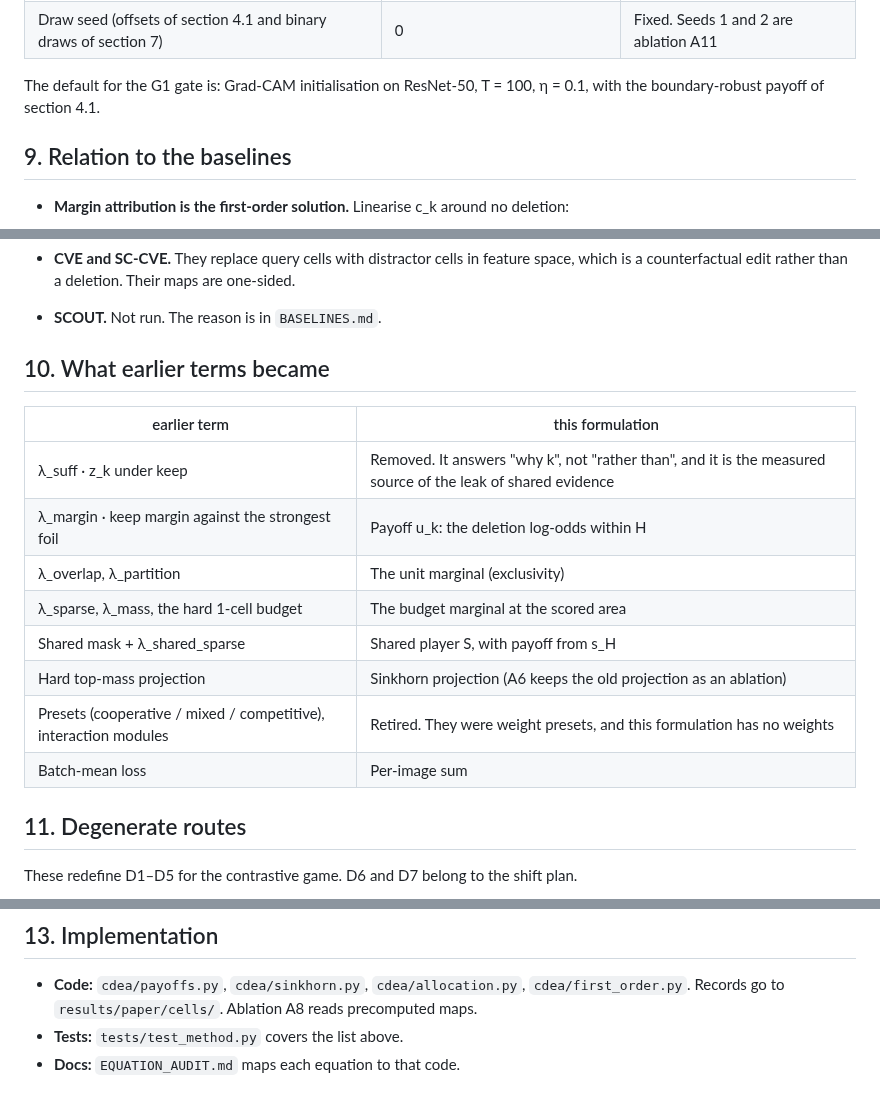
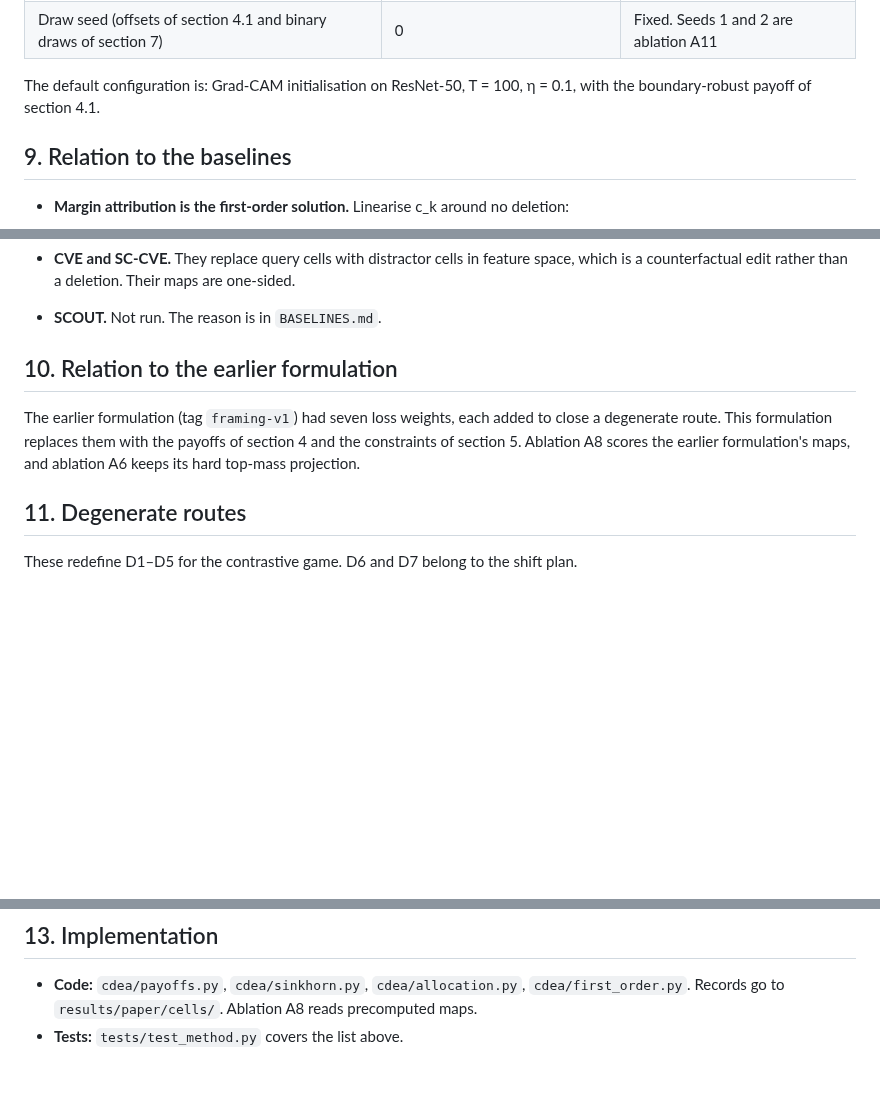
Before and after one commit to supreethms1809/gambit, a Markdown page: docs/paper/FORMULATION.md, 3 parts joined by grey strips. Rendered like a GitHub page; blank space fills up the shorter version.

```diff
--- a/docs/paper/FORMULATION.md
+++ b/docs/paper/FORMULATION.md
@@ -130,7 +118,7 @@ The word "game" means what it means here and nothing more: players with their ow
 | Boundary offset s (section 4.1) | ⌊½ unit side⌋ | Fixed |
 | Draw seed (offsets of section 4.1 and binary draws of section 7) | 0 | Fixed. Seeds 1 and 2 are ablation A11 |
 
-The default for the G1 gate is: Grad-CAM initialisation on ResNet-50, T = 100, η = 0.1, with the boundary-robust payoff of section 4.1.
+The default configuration is: Grad-CAM initialisation on ResNet-50, T = 100, η = 0.1, with the boundary-robust payoff of section 4.1.
 
 ## 9. Relation to the baselines
 
@@ -148,18 +136,9 @@ The default for the G1 gate is: Grad-CAM initialisation on ResNet-50, T = 100,
 - **CVE and SC-CVE.** They replace query cells with distractor cells in feature space, which is a counterfactual edit rather than a deletion. Their maps are one-sided.
 - **SCOUT.** Not run. The reason is in `BASELINES.md`.
 
-## 10. What earlier terms became
+## 10. Relation to the earlier formulation
 
-| earlier term | this formulation |
-|---|---|
-| λ_suff · z_k under keep | Removed. It answers "why k", not "rather than", and it is the measured source of the leak of shared evidence |
-| λ_margin · keep margin against the strongest foil | Payoff u_k: the deletion log-odds within H |
-| λ_overlap, λ_partition | The unit marginal (exclusivity) |
-| λ_sparse, λ_mass, the hard 1-cell budget | The budget marginal at the scored area |
-| Shared mask + λ_shared_sparse | Shared player S, with payoff from s_H |
-| Hard top-mass projection | Sinkhorn projection (A6 keeps the old projection as an ablation) |
-| Presets (cooperative / mixed / competitive), interaction modules | Retired. They were weight presets, and this formulation has no weights |
-| Batch-mean loss | Per-image sum |
+The earlier formulation (tag `framing-v1`) had seven loss weights, each added to close a degenerate route. This formulation replaces them with the payoffs of section 4 and the constraints of section 5. Ablation A8 scores the earlier formulation's maps, and ablation A6 keeps its hard top-mass projection.
 
 ## 11. Degenerate routes
 
@@ -205,4 +180,3 @@ Decided before the code. Nothing in this list is inherited silently from the ear
 
 - **Code:** `cdea/payoffs.py`, `cdea/sinkhorn.py`, `cdea/allocation.py`, `cdea/first_order.py`. Records go to `results/paper/cells/`. Ablation A8 reads precomputed maps.
 - **Tests:** `tests/test_method.py` covers the list above.
-- **Docs:** `EQUATION_AUDIT.md` maps each equation to that code.
```
Also changed, not shown: other parts of docs/paper/FORMULATION.md (+9 -25 lines).
